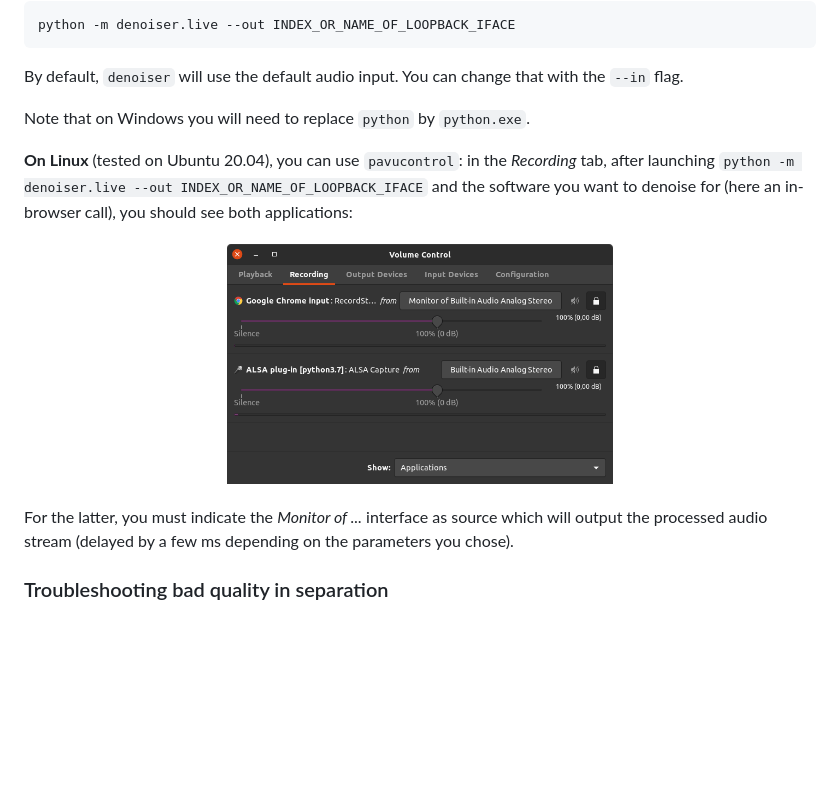
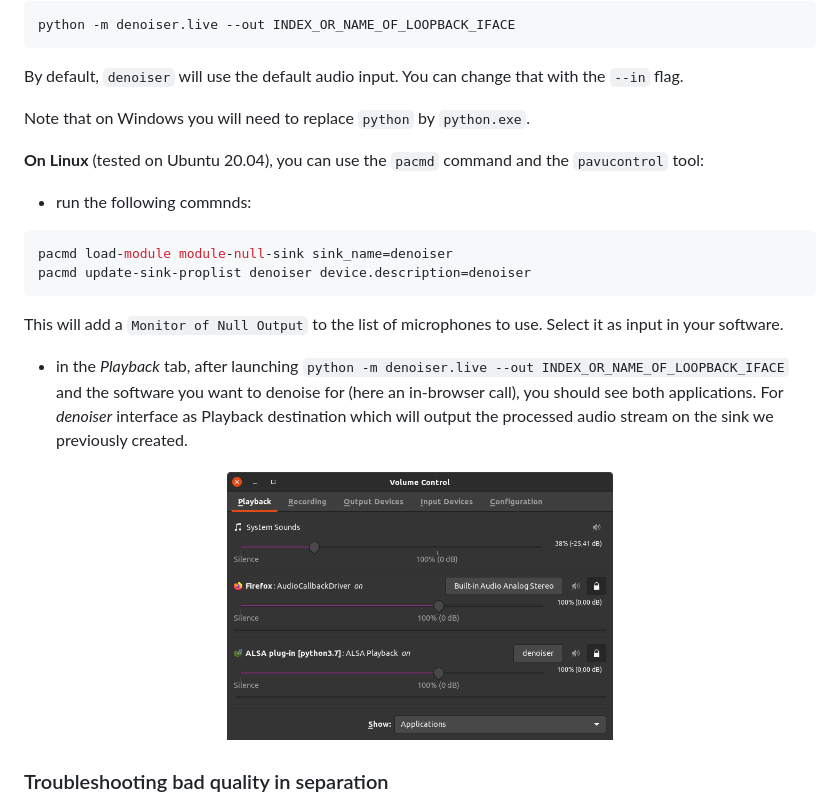
Before and after one commit to facebookresearch/denoiser, a Markdown page: README.md, the part around the change. Rendered like a GitHub page; pictures changed too: img/pavucontrol.png; blank space fills up the shorter version.

Commit message:
Updated instruction for ubuntu live enhancement

````diff
--- a/README.md
+++ b/README.md
@@ -73,13 +73,18 @@ By default, `denoiser` will use the default audio input. You can change that wit
 
 Note that on Windows you will need to replace `python` by `python.exe`.
 
-**On Linux** (tested on Ubuntu 20.04), you can use `pavucontrol`: in the _Recording_ tab, after launching
-`python -m denoiser.live --out INDEX_OR_NAME_OF_LOOPBACK_IFACE` and the software you want to denoise for (here an in-browser call), you should see both applications:
+**On Linux** (tested on Ubuntu 20.04), you can use the `pacmd` command and the `pavucontrol` tool:
+- run the following commnds:
+```bash
+pacmd load-module module-null-sink sink_name=denoiser
+pacmd update-sink-proplist denoiser device.description=denoiser
+```
+This will add a `Monitor of Null Output` to the list of microphones to use. Select it as input in your software.
+- in the _Playback_ tab, after launching
+`python -m denoiser.live --out INDEX_OR_NAME_OF_LOOPBACK_IFACE` and the software you want to denoise for (here an in-browser call), you should see both applications. For *denoiser* interface as Playback destination which will output the processed audio stream on the sink we previously created.
 <p align="center">
 <img src="./img/pavucontrol.png" alt="pavucontrol window and parameters to use."
 width="50%"></p>
-
-For the latter, you must indicate the *Monitor of ...* interface as source which will output the processed audio stream (delayed by a few ms depending on the parameters you chose).
 
 ### Troubleshooting bad quality in separation
 
````
